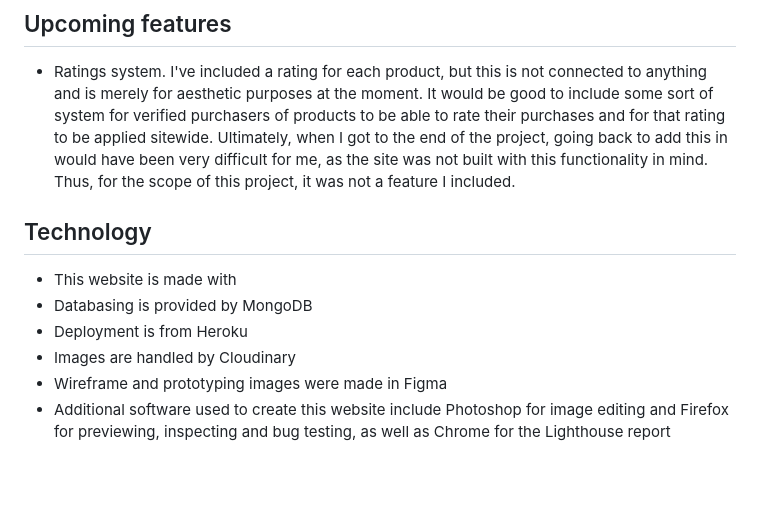
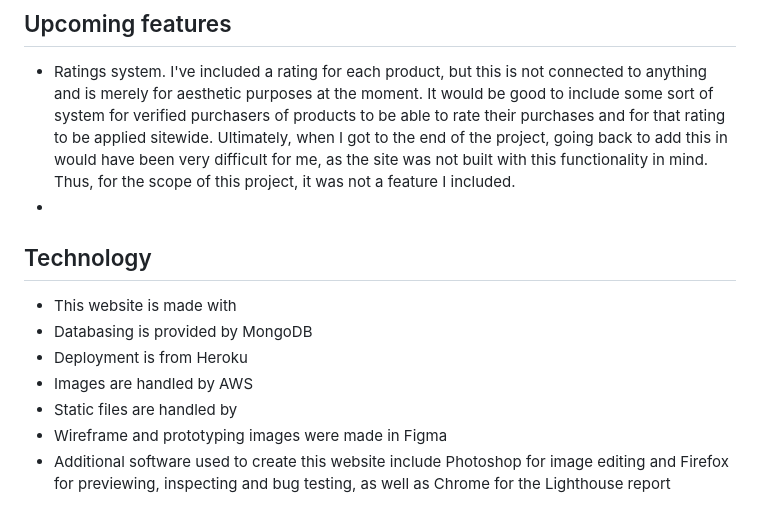
Before and after one commit to stevecook23/foodshop, a Markdown page: README.md, the part around the change. GitHub-like rendering; blank space fills up the shorter version.

Commit message:
Attempting AWS static files deployment

```diff
--- a/README.md
+++ b/README.md
@@ -39,12 +39,14 @@ Information to be added
 
 ## Upcoming features
 + Ratings system. I've included a rating for each product, but this is not connected to anything and is merely for aesthetic purposes at the moment. It would be good to include some sort of system for verified purchasers of products to be able to rate their purchases and for that rating to be applied sitewide. Ultimately, when I got to the end of the project, going back to add this in would have been very difficult for me, as the site was not built with this functionality in mind. Thus, for the scope of this project, it was not a feature I included.
++
 
 ## Technology
 + This website is made with
 + Databasing is provided by MongoDB
 + Deployment is from Heroku
-+ Images are handled by Cloudinary
++ Images are handled by AWS
++ Static files are handled by
 + Wireframe and prototyping images were made in Figma
 + Additional software used to create this website include Photoshop for image editing and Firefox for previewing, inspecting and bug testing, as well as Chrome for the Lighthouse report
 
```
